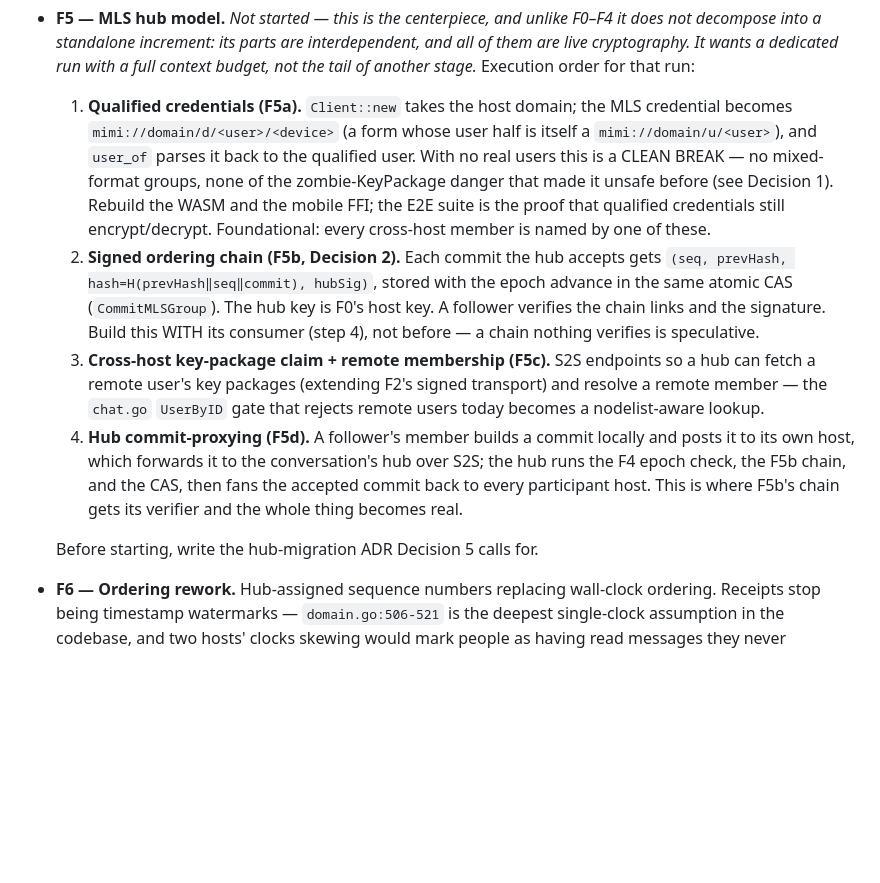
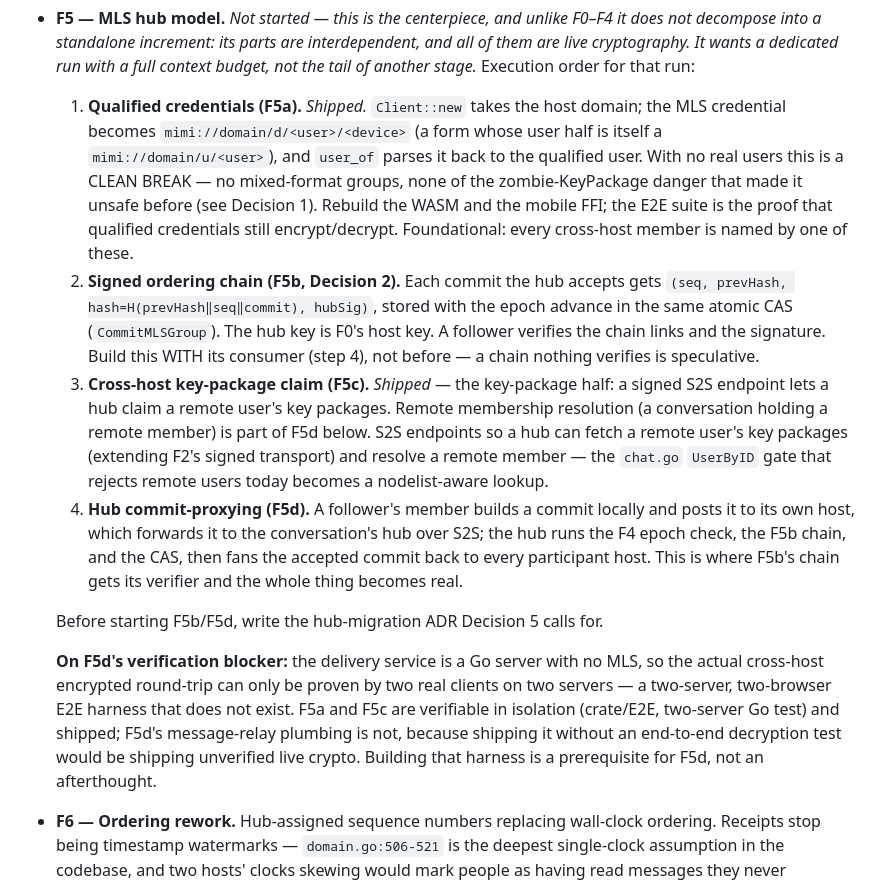
Before and after one commit to rh1tech/pheme, a Markdown page: docs/federation.md, the part around the change. GitHub-like rendering; blank space fills up the shorter version.

Commit message:
docs: record F5a/F5c shipped and F5d's verification blocker
Qualified credentials (F5a) and cross-host key-package claim (F5c) are done and
verified in isolation. F5d — the bidirectional cross-host encrypted chat relay
and hub proxying — is the remaining centerpiece, and it has a real prerequisite
worth stating plainly: the Go delivery service runs no MLS, so the actual
cross-host encrypted round-trip can only be proven by two real clients on two
servers. That two-server, two-browser E2E harness does not exist, and shipping
the relay plumbing without an end-to-end decryption test would be shipping
unverified live crypto. Building the harness is part of F5d, not an afterthought.

```diff
--- a/docs/federation.md
+++ b/docs/federation.md
@@ -230,7 +230,7 @@ Each stage ships and is useful before the next one starts.
   interdependent, and all of them are live cryptography. It wants a dedicated
   run with a full context budget, not the tail of another stage.* Execution
   order for that run:
-  1. **Qualified credentials (F5a).** `Client::new` takes the host domain; the
+  1. **Qualified credentials (F5a).** *Shipped.* `Client::new` takes the host domain; the
      MLS credential becomes `mimi://domain/d/<user>/<device>` (a form whose user
      half is itself a `mimi://domain/u/<user>`), and `user_of` parses it back to
      the qualified user. With no real users this is a CLEAN BREAK — no
@@ -244,7 +244,10 @@ Each stage ships and is useful before the next one starts.
      host key. A follower verifies the chain links and the signature. Build this
      WITH its consumer (step 4), not before — a chain nothing verifies is
      speculative.
-  3. **Cross-host key-package claim + remote membership (F5c).** S2S endpoints so
+  3. **Cross-host key-package claim (F5c).** *Shipped* — the key-package half:
+     a signed S2S endpoint lets a hub claim a remote user's key packages. Remote
+     membership resolution (a conversation holding a remote member) is part of
+     F5d below. S2S endpoints so
      a hub can fetch a remote user's key packages (extending F2's signed
      transport) and resolve a remote member — the `chat.go` `UserByID` gate that
      rejects remote users today becomes a nodelist-aware lookup.
@@ -254,7 +257,15 @@ Each stage ships and is useful before the next one starts.
      fans the accepted commit back to every participant host. This is where F5b's
      chain gets its verifier and the whole thing becomes real.
 
-  Before starting, write the hub-migration ADR Decision 5 calls for.
+  Before starting F5b/F5d, write the hub-migration ADR Decision 5 calls for.
+
+  **On F5d's verification blocker:** the delivery service is a Go server with no
+  MLS, so the actual cross-host encrypted round-trip can only be proven by two
+  real clients on two servers — a two-server, two-browser E2E harness that does
+  not exist. F5a and F5c are verifiable in isolation (crate/E2E, two-server Go
+  test) and shipped; F5d's message-relay plumbing is not, because shipping it
+  without an end-to-end decryption test would be shipping unverified live crypto.
+  Building that harness is a prerequisite for F5d, not an afterthought.
 - **F6 — Ordering rework.** Hub-assigned sequence numbers replacing wall-clock
   ordering. Receipts stop being timestamp watermarks — `domain.go:506-521` is the
   deepest single-clock assumption in the codebase, and two hosts' clocks skewing
```
